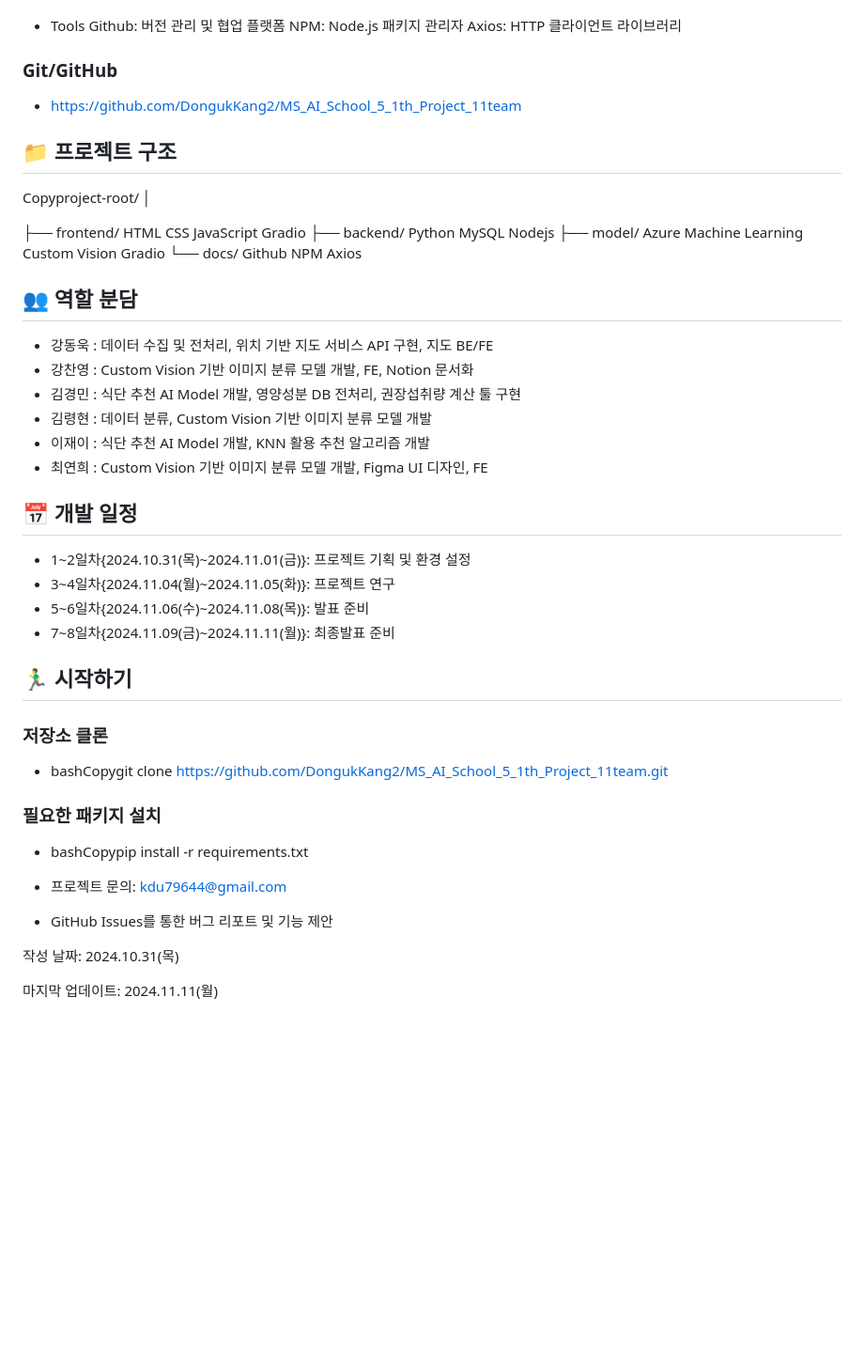
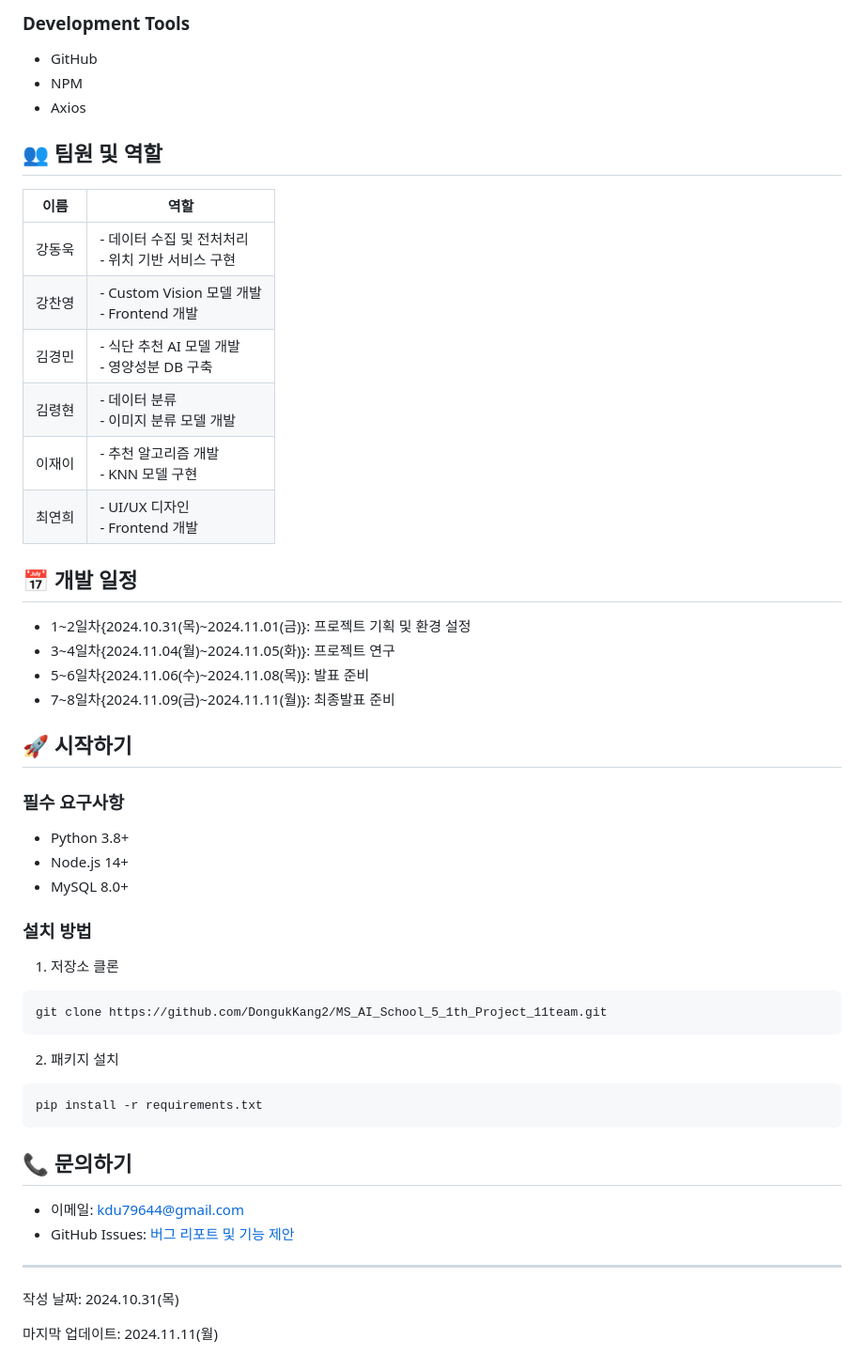
Before and after one commit to DongukKang2/MS_AI_School_5_1th_Project_11team, a Markdown page: README.md, the part around the change printed below. Shown: that part at 94% size. GitHub-like rendering; blank space fills up the shorter version.

````diff
--- a/README.md
+++ b/README.md
@@ -65,42 +62,20 @@ Gradio: ML 모델을 위한 UI 생성 라이브러리
 
+### Development Tools
+- GitHub
+- NPM
+- Axios
 
-- Tools
-Github: 버전 관리 및 협업 플랫폼
-NPM: Node.js 패키지 관리자
-Axios: HTTP 클라이언트 라이브러리
+## 👥 팀원 및 역할
 
-### Git/GitHub
-- https://github.com/DongukKang2/MS_AI_School_5_1th_Project_11team
+| 이름 | 역할 |
+|------|------|
+| 강동욱 | - 데이터 수집 및 전처처리<br>- 위치 기반 서비스 구현 |
+| 강찬영 | - Custom Vision 모델 개발<br>- Frontend 개발 |
+| 김경민 | - 식단 추천 AI 모델 개발<br>- 영양성분 DB 구축 |
+| 김령현 | - 데이터 분류<br>- 이미지 분류 모델 개발 |
+| 이재이 | - 추천 알고리즘 개발<br>- KNN 모델 구현 |
+| 최연희 | - UI/UX 디자인<br>- Frontend 개발 |
 
-## 📁 프로젝트 구조
-Copyproject-root/
-│
-
-├── frontend/
-HTML
-CSS
-JavaScript
-Gradio
-├── backend/
-Python
-MySQL
-Nodejs
-├── model/
-Azure Machine Learning
-Custom Vision
-Gradio
-└── docs/
-Github
-NPM
-Axios
-
-## 👥 역할 분담
-- 강동욱 : 데이터 수집 및 전처리, 위치 기반 지도 서비스 API 구현, 지도 BE/FE
-- 강찬영 : Custom Vision 기반 이미지 분류 모델 개발, FE, Notion 문서화
-- 김경민 : 식단 추천 AI Model 개발, 영양성분 DB 전처리, 권장섭취량 계산 툴 구현
-- 김령현 : 데이터 분류, Custom Vision 기반 이미지 분류 모델 개발
-- 이재이 : 식단 추천 AI Model 개발, KNN 활용 추천 알고리즘 개발
-- 최연희 : Custom Vision 기반 이미지 분류 모델 개발, Figma UI 디자인, FE
 
 ## 📅 개발 일정
 
@@ -109,20 +84,28 @@ Axios
 - 5~6일차{2024.11.06(수)~2024.11.08(목)}: 발표 준비
 - 7~8일차{2024.11.09(금)~2024.11.11(월)}: 최종발표 준비
 
-## 🏃‍♂️ 시작하기
+## 🚀 시작하기
 
-### 저장소 클론
+### 필수 요구사항
+- Python 3.8+
+- Node.js 14+
+- MySQL 8.0+
 
-- bashCopygit clone https://github.com/DongukKang2/MS_AI_School_5_1th_Project_11team.git
+### 설치 방법
+1. 저장소 클론
+```bash
+git clone https://github.com/DongukKang2/MS_AI_School_5_1th_Project_11team.git
+```
 
-### 필요한 패키지 설치
+2. 패키지 설치
+```bash
+pip install -r requirements.txt
+```
+## 📞 문의하기
+- 이메일: kdu79644@gmail.com
+- GitHub Issues: [버그 리포트 및 기능 제안](https://github.com/DongukKang2/MS_AI_School_5_1th_Project_11team/issues)
 
-- bashCopypip install -r requirements.txt
-
-
-- 프로젝트 문의: kdu79644@gmail.com
-- GitHub Issues를 통한 버그 리포트 및 기능 제안
-
+---
 
 작성 날짜: 2024.10.31(목)
 
````
Also changed, not shown: other parts of README.md (+45 -48 lines).
